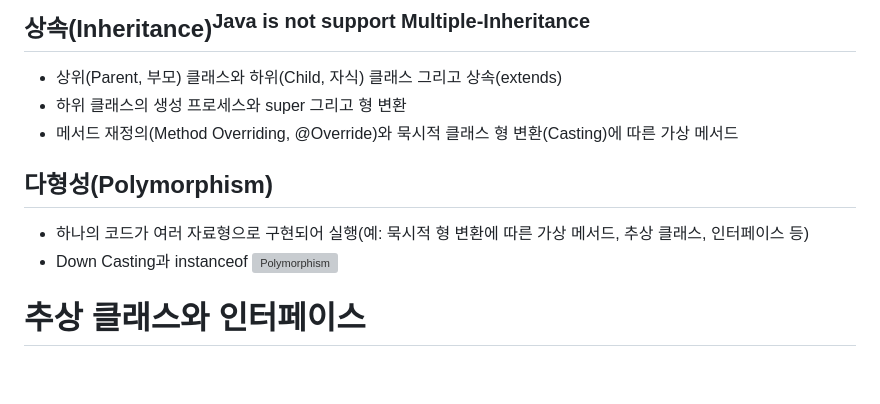
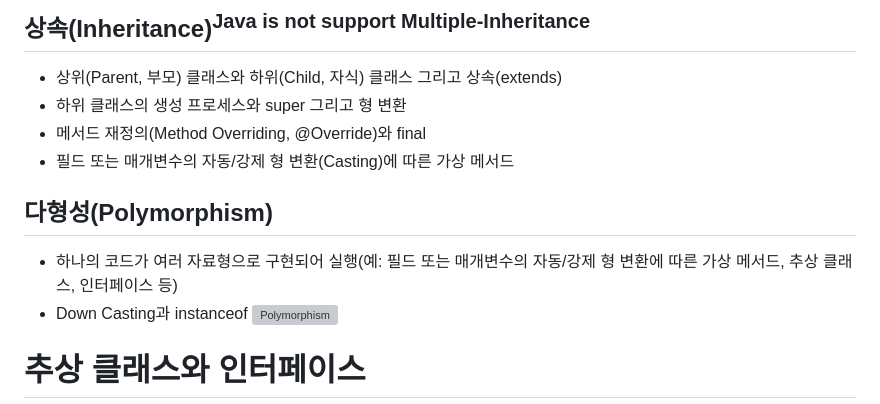
Before and after one commit to myPlutoZone/com.plutozone.knowledge, a Markdown page: Language/Java/README.md, the part around the change. Rendered like a GitHub page; blank space fills up the shorter version; grey boxes are pictures that could not be loaded.

Commit message:
[UDPATE]Java

```diff
--- a/Language/Java/README.md
+++ b/Language/Java/README.md
@@ -174,10 +174,11 @@
 ## 상속(Inheritance)<sup>Java is not support Multiple-Inheritance</sup>
 - 상위(Parent, 부모) 클래스와 하위(Child, 자식) 클래스 그리고 상속(extends)
 - 하위 클래스의 생성 프로세스와 super 그리고 형 변환
-- 메서드 재정의(Method Overriding, @Override)와 묵시적 클래스 형 변환(Casting)에 따른 가상 메서드
+- 메서드 재정의(Method Overriding, @Override)와 final
+- 필드 또는 매개변수의 자동/강제 형 변환(Casting)에 따른 가상 메서드
 
 ## 다형성(Polymorphism)
-- 하나의 코드가 여러 자료형으로 구현되어 실행(예: 묵시적 형 변환에 따른 가상 메서드, 추상 클래스, 인터페이스 등)
+- 하나의 코드가 여러 자료형으로 구현되어 실행(예: 필드 또는 매개변수의 자동/강제 형 변환에 따른 가상 메서드, 추상 클래스, 인터페이스 등)
 - Down Casting과 instanceof
 ![Polymorphism](./image/polymorphism.png)
 
```
